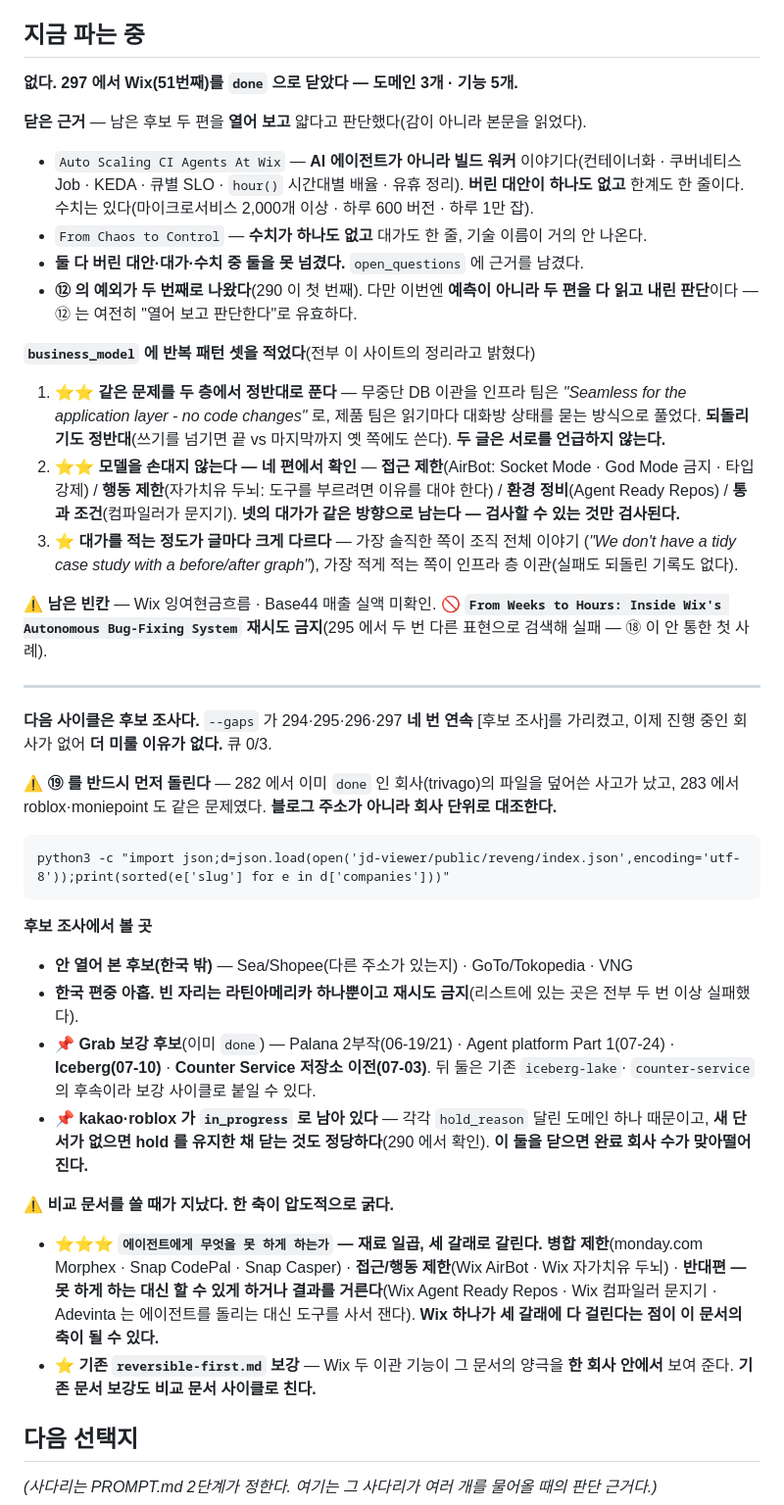
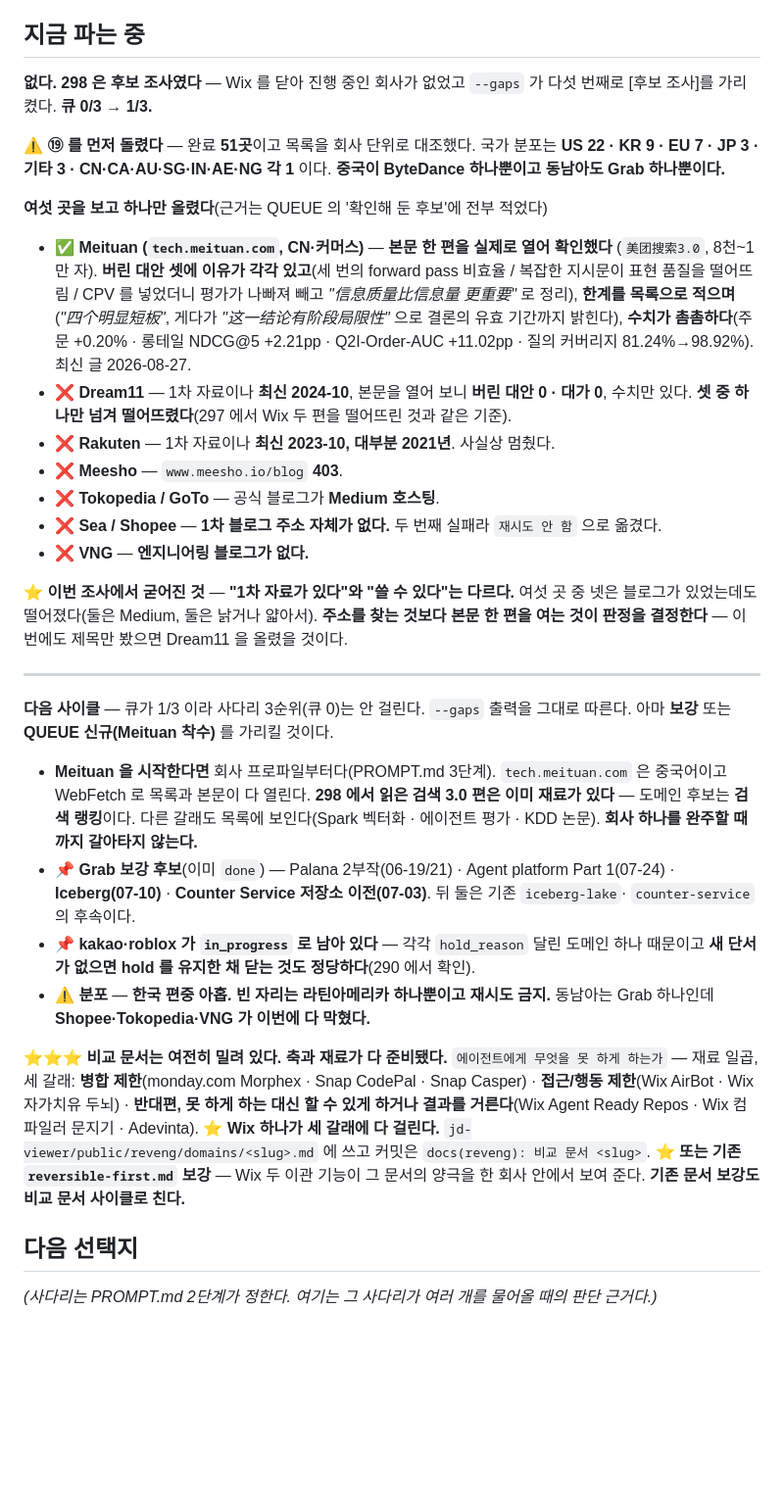
Before and after one commit to KWANHYUNKIM/jobseeker, a Markdown page: engine/state/STATE.md, the part around one of its changes. Shown at 98% size. Drawn GitHub-style; blank space fills up the shorter version.

Commit message:
chore(reveng): 후보 조사 — Meituan 을 큐에 올림
여섯 곳을 보고 하나만 올렸다. Meituan(tech.meituan.com)은 본문 한 편을
열어 버린 대안·대가·수치 셋을 다 확인했다. Dream11·Rakuten·Meesho·
Tokopedia·Sea/Shopee·VNG 는 근거와 함께 떨어뜨렸다.

Co-Authored-By: Claude Opus 5 (1M context) <noreply@anthropic.com>

````diff
--- a/engine/state/STATE.md
+++ b/engine/state/STATE.md
@@ -8,65 +8,58 @@
 
 ## 지금 파는 중
 
-**없다. 297 에서 Wix(51번째)를 `done` 으로 닫았다 — 도메인 3개 · 기능 5개.**
+**없다. 298 은 후보 조사였다** — Wix 를 닫아 진행 중인 회사가 없었고 `--gaps` 가 다섯 번째로
+[후보 조사]를 가리켰다. **큐 0/3 → 1/3.**
 
-**닫은 근거** — 남은 후보 두 편을 **열어 보고** 얇다고 판단했다(감이 아니라 본문을 읽었다).
-- `Auto Scaling CI Agents At Wix` — **AI 에이전트가 아니라 빌드 워커** 이야기다(컨테이너화 ·
-  쿠버네티스 Job · KEDA · 큐별 SLO · `hour()` 시간대별 배율 · 유휴 정리). **버린 대안이 하나도
-  없고** 한계도 한 줄이다. 수치는 있다(마이크로서비스 2,000개 이상 · 하루 600 버전 · 하루 1만 잡).
-- `From Chaos to Control` — **수치가 하나도 없고** 대가도 한 줄, 기술 이름이 거의 안 나온다.
-- **둘 다 버린 대안·대가·수치 중 둘을 못 넘겼다.** `open_questions` 에 근거를 남겼다.
-- **⑫ 의 예외가 두 번째로 나왔다**(290 이 첫 번째). 다만 이번엔 **예측이 아니라 두 편을 다 읽고
-  내린 판단**이다 — ⑫ 는 여전히 "열어 보고 판단한다"로 유효하다.
+**⚠️ ⑲ 를 먼저 돌렸다** — 완료 **51곳**이고 목록을 회사 단위로 대조했다.
+국가 분포는 **US 22 · KR 9 · EU 7 · JP 3 · 기타 3 · CN·CA·AU·SG·IN·AE·NG 각 1** 이다.
+**중국이 ByteDance 하나뿐이고 동남아도 Grab 하나뿐이다.**
 
-**`business_model` 에 반복 패턴 셋을 적었다**(전부 이 사이트의 정리라고 밝혔다)
-1. **⭐⭐ 같은 문제를 두 층에서 정반대로 푼다** — 무중단 DB 이관을 인프라 팀은 *"Seamless for
-   the application layer - no code changes"* 로, 제품 팀은 읽기마다 대화방 상태를 묻는 방식으로
-   풀었다. **되돌리기도 정반대**(쓰기를 넘기면 끝 vs 마지막까지 옛 쪽에도 쓴다).
-   **두 글은 서로를 언급하지 않는다.**
-2. **⭐⭐ 모델을 손대지 않는다 — 네 편에서 확인** — **접근 제한**(AirBot: Socket Mode · God
-   Mode 금지 · 타입 강제) / **행동 제한**(자가치유 두뇌: 도구를 부르려면 이유를 대야 한다) /
-   **환경 정비**(Agent Ready Repos) / **통과 조건**(컴파일러가 문지기).
-   **넷의 대가가 같은 방향으로 남는다 — 검사할 수 있는 것만 검사된다.**
-3. **⭐ 대가를 적는 정도가 글마다 크게 다르다** — 가장 솔직한 쪽이 조직 전체 이야기
-   (*"We don't have a tidy case study with a before/after graph"*), 가장 적게 적는 쪽이 인프라
-   층 이관(실패도 되돌린 기록도 없다).
+**여섯 곳을 보고 하나만 올렸다**(근거는 QUEUE 의 '확인해 둔 후보'에 전부 적었다)
+- **✅ Meituan (`tech.meituan.com`, CN·커머스)** — **본문 한 편을 실제로 열어 확인했다**
+  (`美团搜索3.0`, 8천~1만 자). **버린 대안 셋에 이유가 각각 있고**(세 번의 forward pass 비효율 /
+  복잡한 지시문이 표현 품질을 떨어뜨림 / CPV 를 넣었더니 평가가 나빠져 빼고 *"信息质量比信息量
+  更重要"* 로 정리), **한계를 목록으로 적으며**(*"四个明显短板"*, 게다가 *"这一结论有阶段局限性"*
+  으로 결론의 유효 기간까지 밝힌다), **수치가 촘촘하다**(주문 +0.20% · 롱테일 NDCG@5 +2.21pp ·
+  Q2I-Order-AUC +11.02pp · 질의 커버리지 81.24%→98.92%). 최신 글 2026-08-27.
+- **❌ Dream11** — 1차 자료이나 **최신 2024-10**, 본문을 열어 보니 **버린 대안 0 · 대가 0**,
+  수치만 있다. **셋 중 하나만 넘겨 떨어뜨렸다**(297 에서 Wix 두 편을 떨어뜨린 것과 같은 기준).
+- **❌ Rakuten** — 1차 자료이나 **최신 2023-10, 대부분 2021년**. 사실상 멈췄다.
+- **❌ Meesho** — `www.meesho.io/blog` **403**.
+- **❌ Tokopedia / GoTo** — 공식 블로그가 **Medium 호스팅**.
+- **❌ Sea / Shopee** — **1차 블로그 주소 자체가 없다.** 두 번째 실패라 `재시도 안 함` 으로 옮겼다.
+- **❌ VNG** — **엔지니어링 블로그가 없다.**
 
-**⚠️ 남은 빈칸** — Wix 잉여현금흐름 · Base44 매출 실액 미확인.
-**🚫 `From Weeks to Hours: Inside Wix's Autonomous Bug-Fixing System` 재시도 금지**(295 에서
-두 번 다른 표현으로 검색해 실패 — ⑱ 이 안 통한 첫 사례).
+**⭐ 이번 조사에서 굳어진 것** — **"1차 자료가 있다"와 "쓸 수 있다"는 다르다.** 여섯 곳 중
+넷은 블로그가 있었는데도 떨어졌다(둘은 Medium, 둘은 낡거나 얇아서). **주소를 찾는 것보다
+본문 한 편을 여는 것이 판정을 결정한다** — 이번에도 제목만 봤으면 Dream11 을 올렸을 것이다.
 
 ---
 
-**다음 사이클은 후보 조사다.** `--gaps` 가 294·295·296·297 **네 번 연속** [후보 조사]를
-가리켰고, 이제 진행 중인 회사가 없어 **더 미룰 이유가 없다.** 큐 0/3.
+**다음 사이클** — 큐가 1/3 이라 사다리 3순위(큐 0)는 안 걸린다. `--gaps` 출력을 그대로 따른다.
+아마 **보강** 또는 **QUEUE 신규(Meituan 착수)** 를 가리킬 것이다.
 
-**⚠️ ⑲ 를 반드시 먼저 돌린다** — 282 에서 이미 `done` 인 회사(trivago)의 파일을 덮어쓴 사고가
-났고, 283 에서 roblox·moniepoint 도 같은 문제였다. **블로그 주소가 아니라 회사 단위로 대조한다.**
-```
-python3 -c "import json;d=json.load(open('jd-viewer/public/reveng/index.json',encoding='utf-8'));print(sorted(e['slug'] for e in d['companies']))"
-```
-
-**후보 조사에서 볼 곳**
-- **안 열어 본 후보(한국 밖)** — Sea/Shopee(다른 주소가 있는지) · GoTo/Tokopedia · VNG
-- **한국 편중 아홉.** **빈 자리는 라틴아메리카 하나뿐이고 재시도 금지**(리스트에 있는 곳은
-  전부 두 번 이상 실패했다).
+- **Meituan 을 시작한다면** 회사 프로파일부터다(PROMPT.md 3단계). `tech.meituan.com` 은
+  중국어이고 WebFetch 로 목록과 본문이 다 열린다. **298 에서 읽은 검색 3.0 편은 이미 재료가
+  있다** — 도메인 후보는 **검색 랭킹**이다. 다른 갈래도 목록에 보인다(Spark 벡터화 · 에이전트
+  평가 · KDD 논문). **회사 하나를 완주할 때까지 갈아타지 않는다.**
 - **📌 Grab 보강 후보**(이미 `done`) — Palana 2부작(06-19/21) · Agent platform Part 1(07-24) ·
   **Iceberg(07-10)** · **Counter Service 저장소 이전(07-03)**. 뒤 둘은 기존 `iceberg-lake`·
-  `counter-service` 의 후속이라 보강 사이클로 붙일 수 있다.
+  `counter-service` 의 후속이다.
 - **📌 kakao·roblox 가 `in_progress` 로 남아 있다** — 각각 `hold_reason` 달린 도메인 하나
-  때문이고, **새 단서가 없으면 hold 를 유지한 채 닫는 것도 정당하다**(290 에서 확인).
-  **이 둘을 닫으면 완료 회사 수가 맞아떨어진다.**
+  때문이고 **새 단서가 없으면 hold 를 유지한 채 닫는 것도 정당하다**(290 에서 확인).
+- **⚠️ 분포** — **한국 편중 아홉.** **빈 자리는 라틴아메리카 하나뿐이고 재시도 금지.**
+  동남아는 Grab 하나인데 **Shopee·Tokopedia·VNG 가 이번에 다 막혔다.**
 
-**⚠️ 비교 문서를 쓸 때가 지났다. 한 축이 압도적으로 굵다.**
-- **⭐⭐⭐ `에이전트에게 무엇을 못 하게 하는가` — 재료 일곱, 세 갈래로 갈린다.**
-  **병합 제한**(monday.com Morphex · Snap CodePal · Snap Casper) ·
-  **접근/행동 제한**(Wix AirBot · Wix 자가치유 두뇌) ·
-  **반대편 — 못 하게 하는 대신 할 수 있게 하거나 결과를 거른다**(Wix Agent Ready Repos ·
-  Wix 컴파일러 문지기 · Adevinta 는 에이전트를 돌리는 대신 도구를 사서 잰다).
-  **Wix 하나가 세 갈래에 다 걸린다는 점이 이 문서의 축이 될 수 있다.**
-- **⭐ 기존 `reversible-first.md` 보강** — Wix 두 이관 기능이 그 문서의 양극을 **한 회사 안에서**
-  보여 준다. **기존 문서 보강도 비교 문서 사이클로 친다.**
+**⭐⭐⭐ 비교 문서는 여전히 밀려 있다. 축과 재료가 다 준비됐다.**
+`에이전트에게 무엇을 못 하게 하는가` — 재료 일곱, 세 갈래:
+**병합 제한**(monday.com Morphex · Snap CodePal · Snap Casper) ·
+**접근/행동 제한**(Wix AirBot · Wix 자가치유 두뇌) ·
+**반대편, 못 하게 하는 대신 할 수 있게 하거나 결과를 거른다**(Wix Agent Ready Repos ·
+Wix 컴파일러 문지기 · Adevinta). **⭐ Wix 하나가 세 갈래에 다 걸린다.**
+`jd-viewer/public/reveng/domains/<slug>.md` 에 쓰고 커밋은 `docs(reveng): 비교 문서 <slug>`.
+**⭐ 또는 기존 `reversible-first.md` 보강** — Wix 두 이관 기능이 그 문서의 양극을 한 회사
+안에서 보여 준다. **기존 문서 보강도 비교 문서 사이클로 친다.**
 
 ## 다음 선택지
 
````
Also changed, not shown: other parts of engine/state/STATE.md (+7 -0 lines), engine/state/QUEUE.md (+10 -0 lines).
